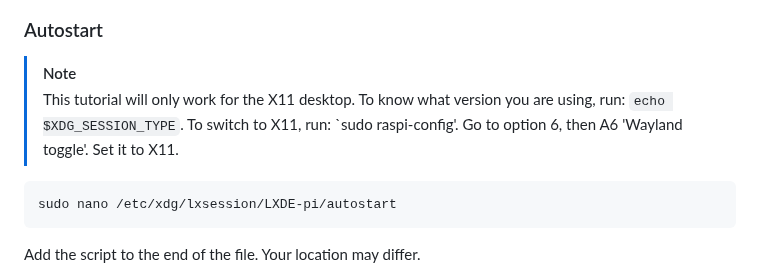
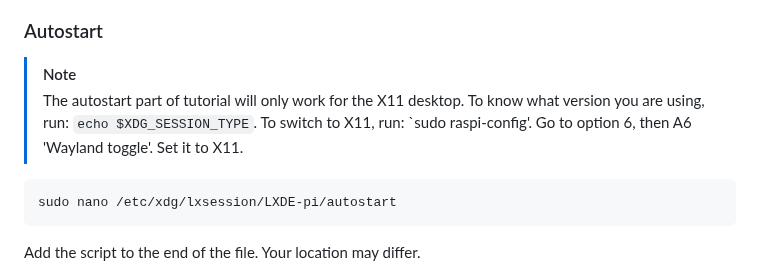
Before and after one commit to IJIJI/WebKontrol, a Markdown page: README.md, the part around the change. Rendered like a GitHub page.

````diff
--- a/README.md
+++ b/README.md
@@ -84,7 +84,7 @@ yarn start --chromium=/usr/bin/chromium-browser
 
 ### Autostart
 > [!NOTE]
-> This tutorial will only work for the X11 desktop. To know what version you are using, run: `echo $XDG_SESSION_TYPE`. To switch to X11, run: `sudo raspi-config'. Go to option 6, then A6 'Wayland toggle'. Set it to X11.
+> The autostart part of tutorial will only work for the X11 desktop. To know what version you are using, run: `echo $XDG_SESSION_TYPE`. To switch to X11, run: `sudo raspi-config'. Go to option 6, then A6 'Wayland toggle'. Set it to X11.
 ```bash
 sudo nano /etc/xdg/lxsession/LXDE-pi/autostart
 ```
````
